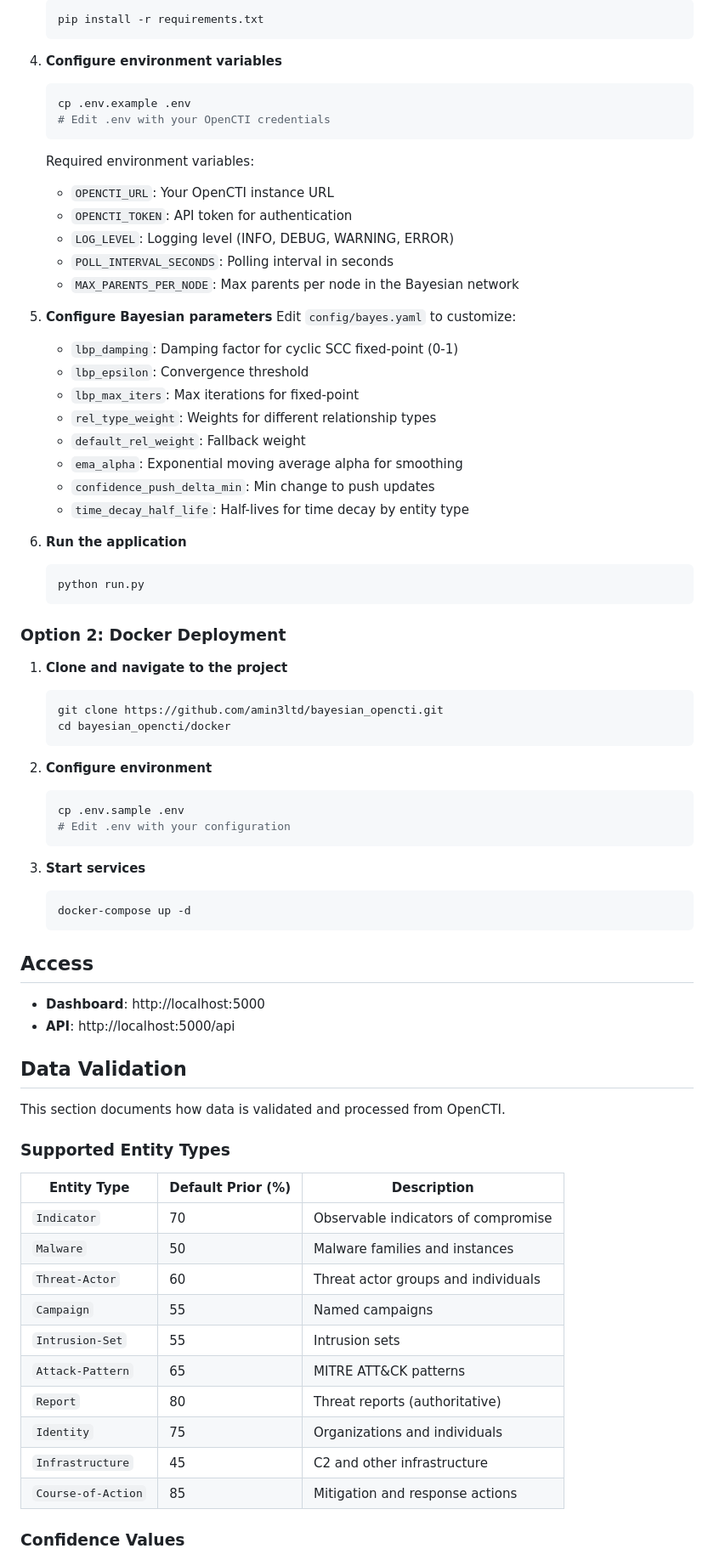
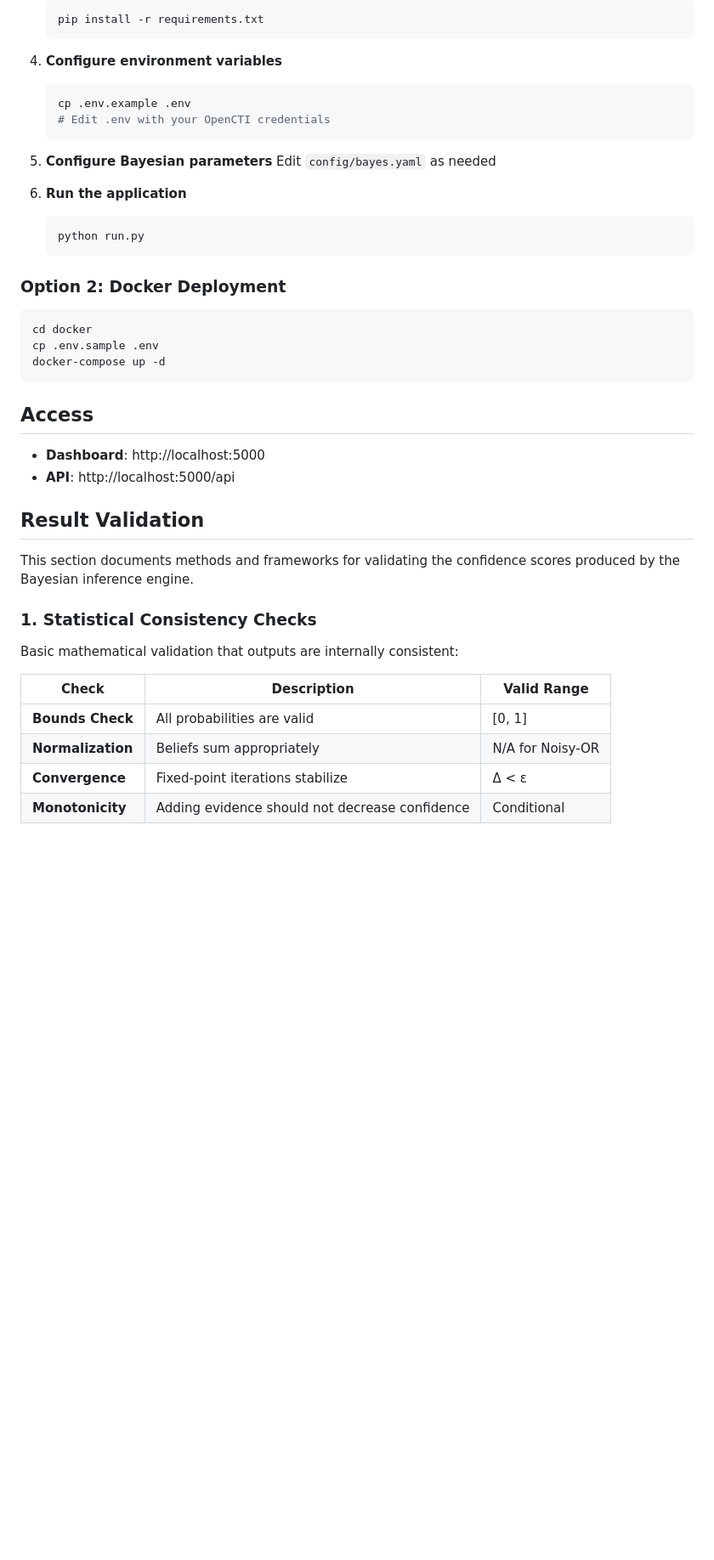
Before and after one commit to amin3ltd/bayesian_opencti, a Markdown page: README.md, the part around one of its changes. Shown at 85% size. Rendered like a GitHub page; blank space fills up the shorter version.

````diff
--- a/README.md
+++ b/README.md
@@ -43,23 +43,8 @@ This project implements a Bayesian network-based confidence scoring system for O
    # Edit .env with your OpenCTI credentials
    ```
 
-   Required environment variables:
-   - `OPENCTI_URL`: Your OpenCTI instance URL
-   - `OPENCTI_TOKEN`: API token for authentication
-   - `LOG_LEVEL`: Logging level (INFO, DEBUG, WARNING, ERROR)
-   - `POLL_INTERVAL_SECONDS`: Polling interval in seconds
-   - `MAX_PARENTS_PER_NODE`: Max parents per node in the Bayesian network
-
 5. **Configure Bayesian parameters**
-   Edit `config/bayes.yaml` to customize:
-   - `lbp_damping`: Damping factor for cyclic SCC fixed-point (0-1)
-   - `lbp_epsilon`: Convergence threshold
-   - `lbp_max_iters`: Max iterations for fixed-point
-   - `rel_type_weight`: Weights for different relationship types
-   - `default_rel_weight`: Fallback weight
-   - `ema_alpha`: Exponential moving average alpha for smoothing
-   - `confidence_push_delta_min`: Min change to push updates
-   - `time_decay_half_life`: Half-lives for time decay by entity type
+   Edit `config/bayes.yaml` as needed
 
 6. **Run the application**
    ```bash
@@ -68,46 +53,29 @@ This project implements a Bayesian network-based confidence scoring system for O
 
 ### Option 2: Docker Deployment
 
-1. **Clone and navigate to the project**
-   ```bash
-   git clone https://github.com/amin3ltd/bayesian_opencti.git
-   cd bayesian_opencti/docker
-   ```
-
-2. **Configure environment**
-   ```bash
-   cp .env.sample .env
-   # Edit .env with your configuration
-   ```
-
-3. **Start services**
-   ```bash
-   docker-compose up -d
-   ```
+```bash
+cd docker
+cp .env.sample .env
+docker-compose up -d
+```
 
 ## Access
 
 - **Dashboard**: http://localhost:5000
 - **API**: http://localhost:5000/api
 
-## Data Validation
+## Result Validation
 
-This section documents how data is validated and processed from OpenCTI.
+This section documents methods and frameworks for validating the confidence scores produced by the Bayesian inference engine.
 
-### Supported Entity Types
+### 1. Statistical Consistency Checks
 
-| Entity Type | Default Prior (%) | Description |
-|-------------|-------------------|-------------|
-| `Indicator` | 70 | Observable indicators of compromise |
-| `Malware` | 50 | Malware families and instances |
-| `Threat-Actor` | 60 | Threat actor groups and individuals |
-| `Campaign` | 55 | Named campaigns |
-| `Intrusion-Set` | 55 | Intrusion sets |
-| `Attack-Pattern` | 65 | MITRE ATT&CK patterns |
-| `Report` | 80 | Threat reports (authoritative) |
-| `Identity` | 75 | Organizations and individuals |
-| `Infrastructure` | 45 | C2 and other infrastructure |
-| `Course-of-Action` | 85 | Mitigation and response actions |
+Basic mathematical validation that outputs are internally consistent:
 
-### Confidence Values
+| Check | Description | Valid Range |
+|-------|-------------|-------------|
+| **Bounds Check** | All probabilities are valid | [0, 1] |
+| **Normalization** | Beliefs sum appropriately | N/A for Noisy-OR |
+| **Convergence** | Fixed-point iterations stabilize | Δ < ε |
+| **Monotonicity** | Adding evidence should not decrease confidence | Conditional |
 
````
Also changed, not shown: other parts of README.md (+115 -100 lines).
